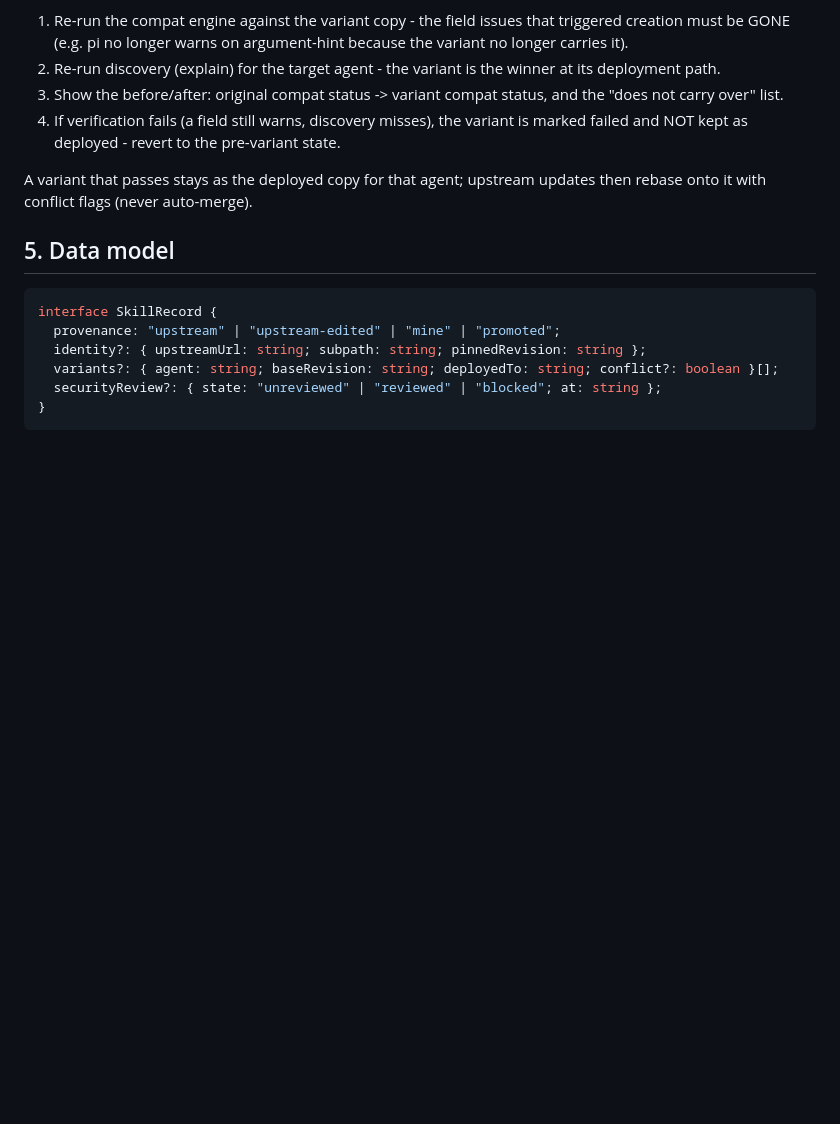
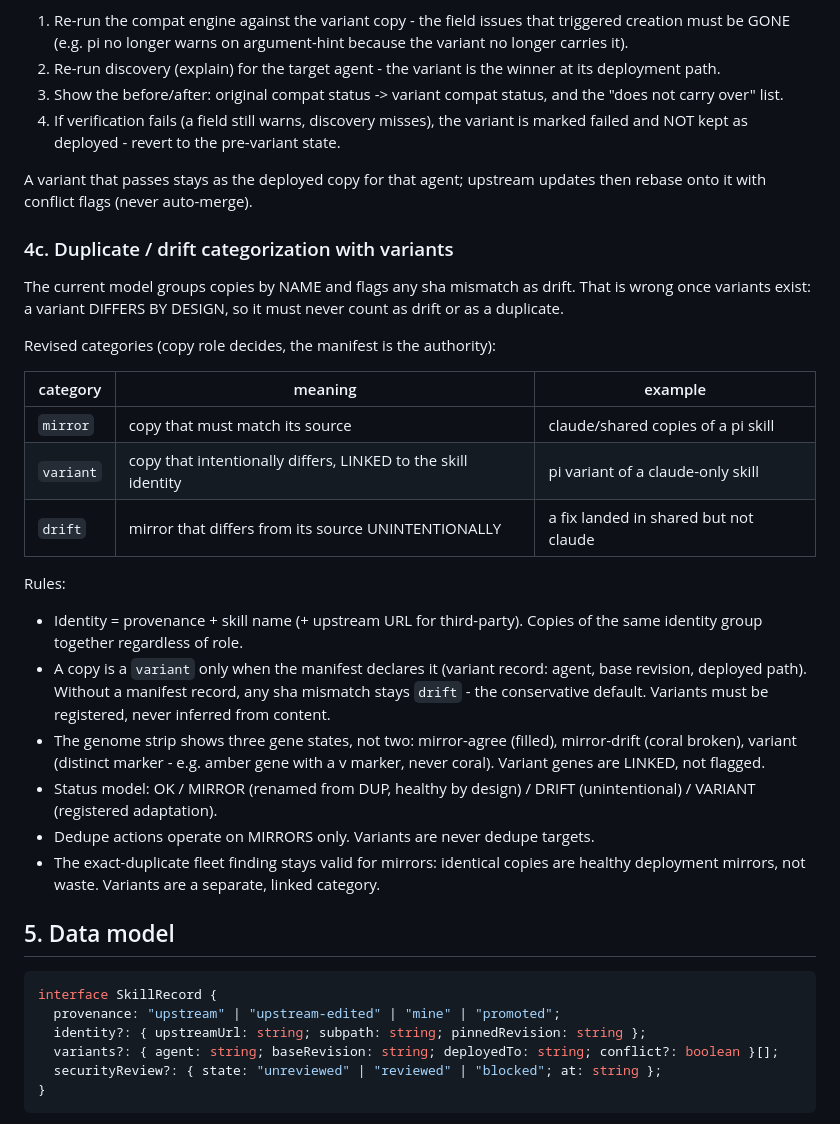
Before and after one commit to intelligentrascal/skill-manager, a Markdown page: docs/upstream-sync-spec.md, the part around the change. Drawn GitHub-style; blank space fills up the shorter version.

Commit message:
docs: spec 4c - variant-aware duplicate/drift categorization (variants linked, never drift/duplicates; conservative default without manifest)

````diff
--- a/docs/upstream-sync-spec.md
+++ b/docs/upstream-sync-spec.md
@@ -128,6 +128,37 @@ After deploying a variant:
 A variant that passes stays as the deployed copy for that agent; upstream
 updates then rebase onto it with conflict flags (never auto-merge).
 
+### 4c. Duplicate / drift categorization with variants
+
+The current model groups copies by NAME and flags any sha mismatch as drift.
+That is wrong once variants exist: a variant DIFFERS BY DESIGN, so it must
+never count as drift or as a duplicate.
+
+Revised categories (copy role decides, the manifest is the authority):
+
+| category | meaning | example |
+| --- | --- | --- |
+| `mirror` | copy that must match its source | claude/shared copies of a pi skill |
+| `variant` | copy that intentionally differs, LINKED to the skill identity | pi variant of a claude-only skill |
+| `drift` | mirror that differs from its source UNINTENTIONALLY | a fix landed in shared but not claude |
+
+Rules:
+- Identity = provenance + skill name (+ upstream URL for third-party). Copies
+  of the same identity group together regardless of role.
+- A copy is a `variant` only when the manifest declares it (variant record:
+  agent, base revision, deployed path). Without a manifest record, any sha
+  mismatch stays `drift` - the conservative default. Variants must be
+  registered, never inferred from content.
+- The genome strip shows three gene states, not two: mirror-agree (filled),
+  mirror-drift (coral broken), variant (distinct marker - e.g. amber gene with
+  a v marker, never coral). Variant genes are LINKED, not flagged.
+- Status model: OK / MIRROR (renamed from DUP, healthy by design) / DRIFT
+  (unintentional) / VARIANT (registered adaptation).
+- Dedupe actions operate on MIRRORS only. Variants are never dedupe targets.
+- The exact-duplicate fleet finding stays valid for mirrors: identical copies
+  are healthy deployment mirrors, not waste. Variants are a separate,
+  linked category.
+
 ## 5. Data model
 
 ```ts
````
